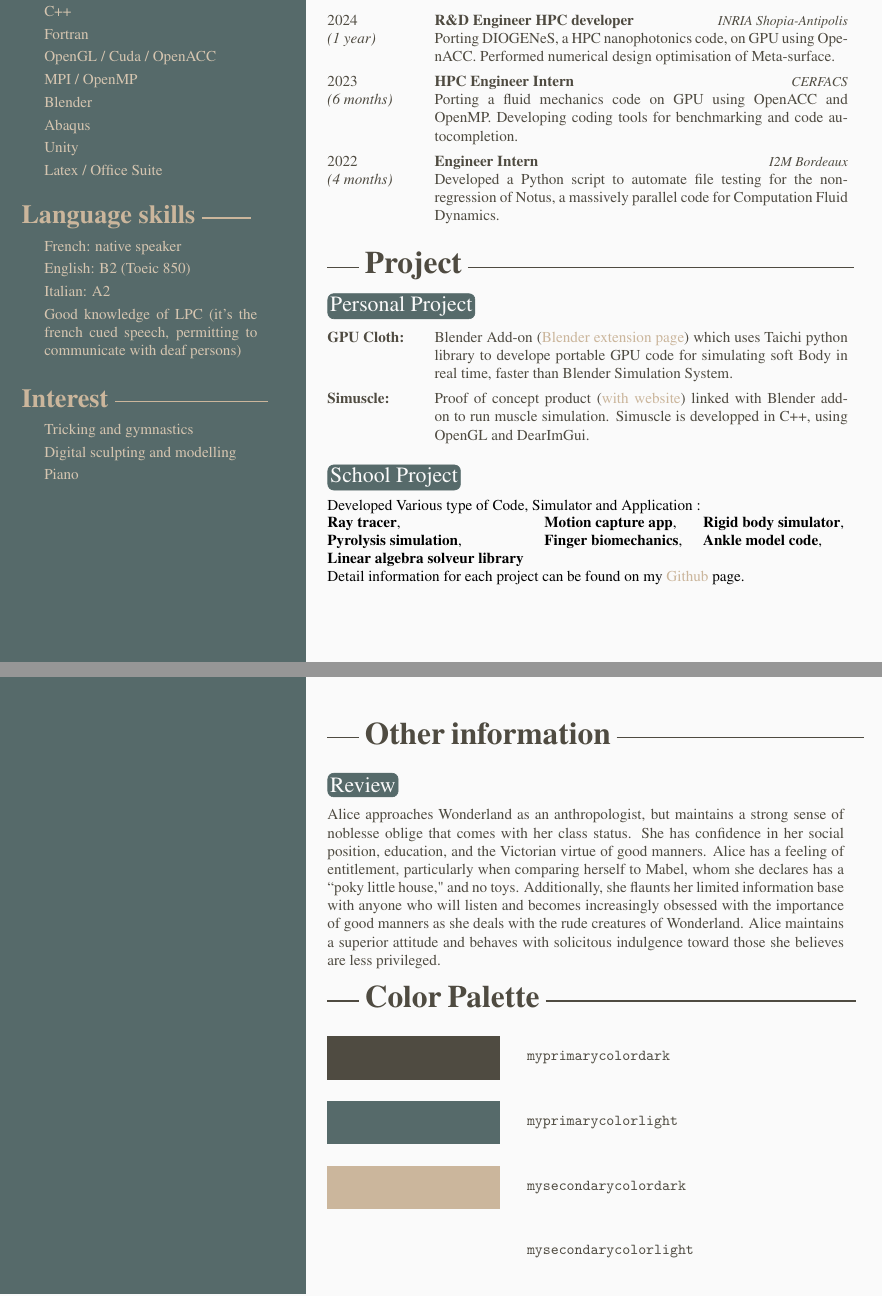
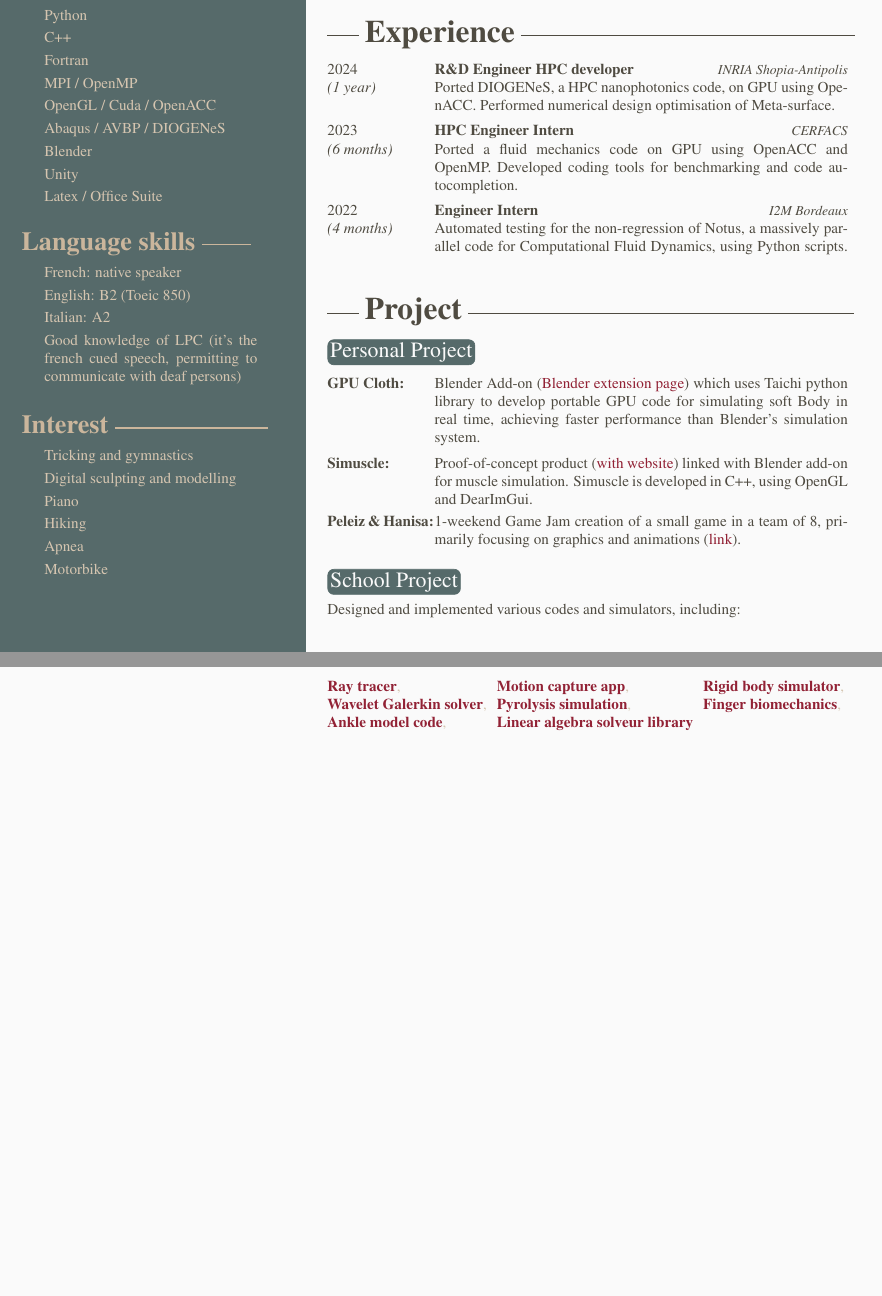
Before and after one commit to ArthurGouing/CV, a LaTeX CV (template.tex, which reads twentysecondcv.cls): two parts of pages 1 and 2 of 2, joined at a grey line, cut at the place of the change, the shorter picture padded with empty space. Compiled offline with pdfLaTeX.

Commit message:
Last correcttion info

```diff
--- a/template.tex
+++ b/template.tex
@@ -56,33 +75,40 @@
 %----------------------------------------------------------------------------------------
 
 \begin{document}
+\color{myprimarycolordark}
 
 %----------------------------------------------------------------------------------------
 % COMPUTER SKILLS
 %----------------------------------------------------------------------------------------
 
-\computerskills{{Python},{C++},{Fortran},
-								{OpenGL / Cuda / OpenACC},{MPI / OpenMP},
-								{Blender}, {Abaqus}, {Unity}, {Latex / Office Suite}}
+\computerskills{{Python},{C++},
+  {Fortran}, {MPI / OpenMP},
+  {OpenGL / Cuda / OpenACC},
+  {Abaqus / AVBP / DIOGENeS},
+  {Blender},
+  {Unity},
+  {Latex / Office Suite}
+}
 
 %----------------------------------------------------------------------------------------
 % LANGUAGE SKILLS
 %----------------------------------------------------------------------------------------
 
-\languageskills{{French: native speaker},
-							 {English: B2 (Toeic 850)},
-							 {Italian: A2},
-							 {Good knowledge of LPC (it’s the french cued speech, permitting to communicate with deaf persons)}
-							}
+\languageskills{{French: native speaker}, {English: B2 (Toeic 850)}, {Italian: A2}, {Good knowledge of LPC (it’s the french cued speech, permitting to communicate with deaf persons)}
+}
 
 %----------------------------------------------------------------------------------------
 % INTEREST
 %----------------------------------------------------------------------------------------
 
-\interest{{Tricking and gymnastics},
-					{Digital sculpting and modelling},
-					{Piano}
-				 }
+\interest{
+	{Tricking and gymnastics},
+	{Digital sculpting and modelling},
+	{Piano},
+	{Hiking},
+	{Apnea},
+	{Motorbike}
+}
 
 %----------------------------------------------------------------------------------------
 
@@ -124,13 +144,13 @@
 \begin{twenty} % Environment for a list with descriptions
 	%\twentyitem{date}{Title}{Place}{Description}
 	\twentyitem{2024 \\ \emph{(1 year)}}{R\&D Engineer HPC developer}{INRIA Shopia-Antipolis}
-	{Porting DIOGENeS, a HPC nanophotonics code, on GPU using OpenACC.
+	{Ported DIOGENeS, a HPC nanophotonics code, on GPU using OpenACC.
 	Performed numerical design optimisation of Meta-surface.}
 	% Leading workshop and learning ressource around DIIOGENeS software suite}
 	\twentyitem{2023 \\ \emph{(6 months)}}{HPC Engineer Intern}{CERFACS}
-	{Porting a fluid mechanics code on GPU using OpenACC and OpenMP. Developing coding tools for benchmarking and code autocompletion.}
+	{Ported a fluid mechanics code on GPU using OpenACC and OpenMP. Developed coding tools for benchmarking and code autocompletion.}
 	\twentyitem{2022 \\ \emph{(4 months)}}{Engineer Intern}{I2M Bordeaux}
-	{Developed a Python script to automate file testing for the non-regression of Notus, a massively parallel code for Computation Fluid Dynamics.}
+	{Automated testing for the non-regression of Notus, a massively parallel code for Computational Fluid Dynamics, using Python scripts.}
 	%\twentyitem{<dates>}{<title>}{<location>}{<description>}
 \end{twenty}
 
@@ -144,24 +164,35 @@
 \subsection{Personal Project}
 
 \begin{twentyshort} % Environment for a short list with no descriptions
-	\twentyitemshort{GPU Cloth:}{Blender Add-on (\href{https://x.com/Arthos222}{Blender extension page}) which uses Taichi python library to develope portable GPU code for simulating soft Body in real time, faster than Blender Simulation System.}
-	\twentyitemshort{Simuscle:}{Proof of concept product (\href{https://simuscle.vercel.app/}{with website}) linked with Blender add-on to run muscle simulation. Simuscle is developped in C++, using OpenGL and DearImGui.}
+	\twentyitemshort{GPU Cloth:}{Blender Add-on (\href{https://x.com/Arthos222}{Blender extension page}) which uses Taichi python library to develop portable GPU code for simulating soft Body in real time, achieving faster performance than Blender's simulation system.}
+	\twentyitemshort{Simuscle:}{Proof-of-concept product (\href{https://simuscle.vercel.app/}{with website}) linked with Blender add-on for muscle simulation. Simuscle is developed in C++, using OpenGL and DearImGui.}
+	\twentyitemshort{Peleiz~\&~Hanisa:}{1-weekend Game Jam creation of a small game in a team of 8, primarily focusing on graphics and animations (\href{https://clemetayer.itch.io/peleizhanisa}{link}).}
 	%\twentyitemshort{<dates>}{<title/description>}
-	% \twentyitemshort{Peleiz \& Hanisa:}{1 Week-end Game Jam Creation of small game in a team of 8. Mainly working on the graphics and animations. (\href{https://clemetayer.itch.io/peleizhanisa}{link})}
 \end{twentyshort}
 
 %--- School Project ---------------------------------------------------------------------
 
 \subsection{School Project}
 
-Developed Various type of Code, Simulator and Application :
+% \hypersetup{urlcolor={black}}
+\setlength\tabcolsep{0pt}
+
+Designed and implemented various codes and simulators, including:
 \\
-\setlength\tabcolsep{0pt}
 \begin{tabular*}{\linewidth}{@{\extracolsep{\fill}} lll }
-\textbf{Ray tracer}, & \textbf{Motion capture app}, & \textbf{Rigid body simulator}, \\
-\textbf{Pyrolysis simulation}, & \textbf{Finger biomechanics}, & \textbf{Ankle model code}, \\
-\textbf{Linear algebra solveur library} & &
+\href{https://github.com/ArthurGouing/Shader}  {\textbf{Ray tracer}}, &
+\href{https://github.com/ArthurGouing/SIA} {\textbf{Motion capture app}}, &
+\href{https://github.com/ArthurGouing/Meca_3D}{\textbf{Rigid body simulator}}, \\
+\href{https://drive.google.com/file/d/1TlY18PySk2Y6PfQx1AX2zp2NOW02hIMp/view?usp=drive_link} {\textbf{Wavelet Galerkin solver}}, &
+\href{https://drive.google.com/file/d/17Ait0Ps1EPSk32GV3WXzE-T5U_s8E46L/view?usp=drive_link} {\textbf{Pyrolysis simulation}}, &
+\href{https://drive.google.com/file/d/1kUdH7PGXiABPJj4z1XhYOHIH0S54tEfc/view?usp=drive_link} {\textbf{Finger biomechanics}}, \\
+\href{https://drive.google.com/file/d/1Hen1em0Q5E2-icFI5EIw6yr95lXx_FuE/view?usp=drive_link} {\textbf{Ankle model code}}, &
+\href{https://drive.google.com/file/d/1OPkFyc6Cv98JciyZxQHiEn_65DEc-XBS/view?usp=drive_link} {\textbf{Linear algebra solveur library}} &
 \end{tabular*}
-\\ \smallskip
-Detail information for each project can be found on my \href{\cvgithub}{Github} page.
+% \\ \smallskip
+% \hypersetup{urlcolor={mysecondarycolordark}}
+% Detail information for each project can be found on my \href{\cvgithub}{github} page.
+%----------------------------------------------------------------------------------------
+%	 SECOND PAGE EXAMPLE
+%----------------------------------------------------------------------------------------
 
@@ -180,21 +219,9 @@ Detail information for each project can be found on my \href{\cvgithub}{Github}
 % 	\twentyitemshort{Ankle Biomechanics Model}{Developed a simulation of ankle articulation during the walk cycle by utilizing existing models and testing them in Fortran90.}
 % 	%\twentyitemshort{<dates>}{<title/description>}
 % \end{twentyshort}
-
+%
+%
+% \section{Color Palette}
+% \drawpalette
 %----------------------------------------------------------------------------------------
-%	 SECOND PAGE EXAMPLE
-%----------------------------------------------------------------------------------------
-
-
-\section{Other information}
-
-\subsection{Review}
-
-Alice approaches Wonderland as an anthropologist, but maintains a strong sense of noblesse oblige that comes with her class status. She has confidence in her social position, education, and the Victorian virtue of good manners. Alice has a feeling of entitlement, particularly when comparing herself to Mabel, whom she declares has a ``poky little house," and no toys. Additionally, she flaunts her limited information base with anyone who will listen and becomes increasingly obsessed with the importance of good manners as she deals with the rude creatures of Wonderland. Alice maintains a superior attitude and behaves with solicitous indulgence toward those she believes are less privileged.
-
-\section{Color Palette}
-\drawpalette
-
-%----------------------------------------------------------------------------------------
-
 \end{document}
--- a/twentysecondcv.cls
+++ b/twentysecondcv.cls
@@ -40,7 +40,11 @@
 }
 
 % URL color parameters:
-\hypersetup{colorlinks, urlcolor={mysecondarycolordark}}
+
+\definecolor{contrast}{RGB}{146, 34, 53}
+
+\hypersetup{colorlinks, urlcolor={mysecondarycolordark!80!black}}
+\hypersetup{urlcolor={contrast}}
 
 
 %----------------------------------------------------------------------------------------
@@ -205,12 +209,12 @@
 
 		\renewcommand{\arraystretch}{2.}
 		\begin{tabular}{p{0.5cm} @{\hskip 0.5cm}p{5cm}}
+			% Place
+			\ifthenelse{\equal{\cvaddress}{}}{}{\Large\icon{\faIcon{map-marker-alt}} & \cvaddress\\}
 			% Date of birth
 			\ifthenelse{\equal{\cvdate}{}}{}{\textsc{\Large\icon{\Info}} & \cvdate\\}
-			% Place
-			\ifthenelse{\equal{\cvaddress}{}}{}{\Large\icon{\faIcon{map-marker-alt}} & \cvaddress\\}
 			% Email (icon could be faIcon{at})
-			\ifthenelse{\equal{\cvmail}{}}{}{\Large\icon{\faIcon{envelope}} & \href{mailto:\cvmail}{\cvmail}\\}
+			\ifthenelse{\equal{\cvmail}{}}{}{\Large\icon{\faIcon{envelope}} & {\hypersetup{urlcolor={mysecondarycolordark}}\href{mailto:\cvmail}{\cvmail}}\\}
 			% Phone number
 			\ifthenelse{\equal{\cvnumberphone}{}}{}{\Large\icon{\faIcon{phone-alt}} & \cvnumberphone\\}
 			% Web Site
```
Also changed, not shown: template.pdf, template.tex (53 more changed lines), 5 other files.
